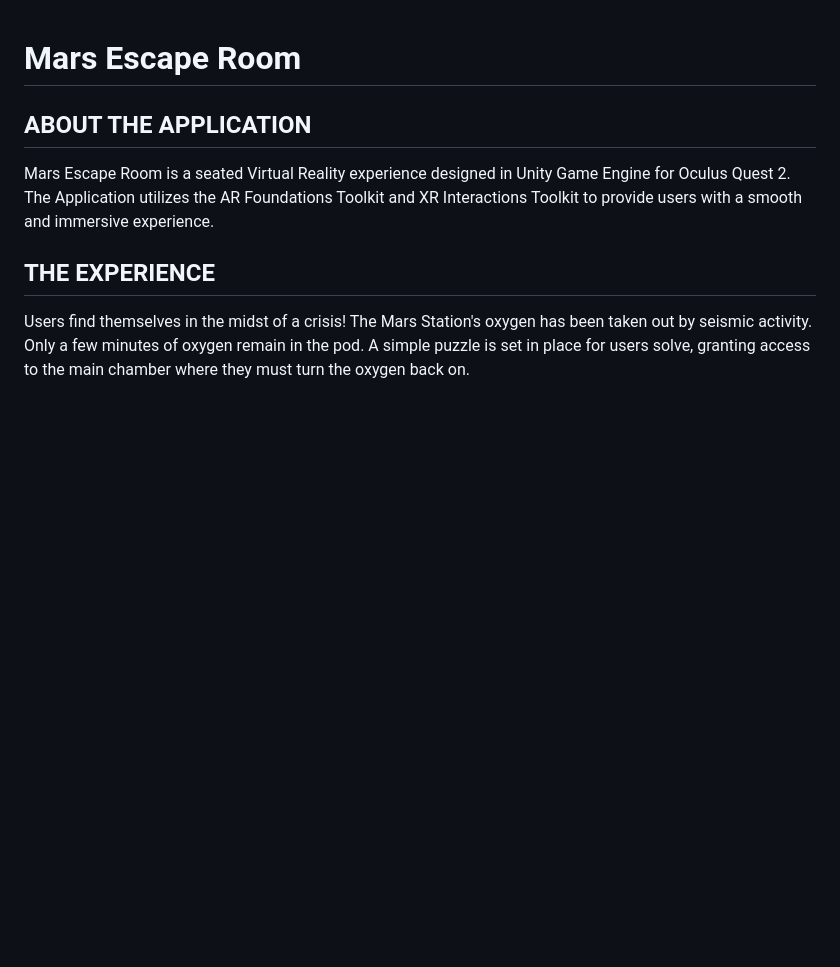
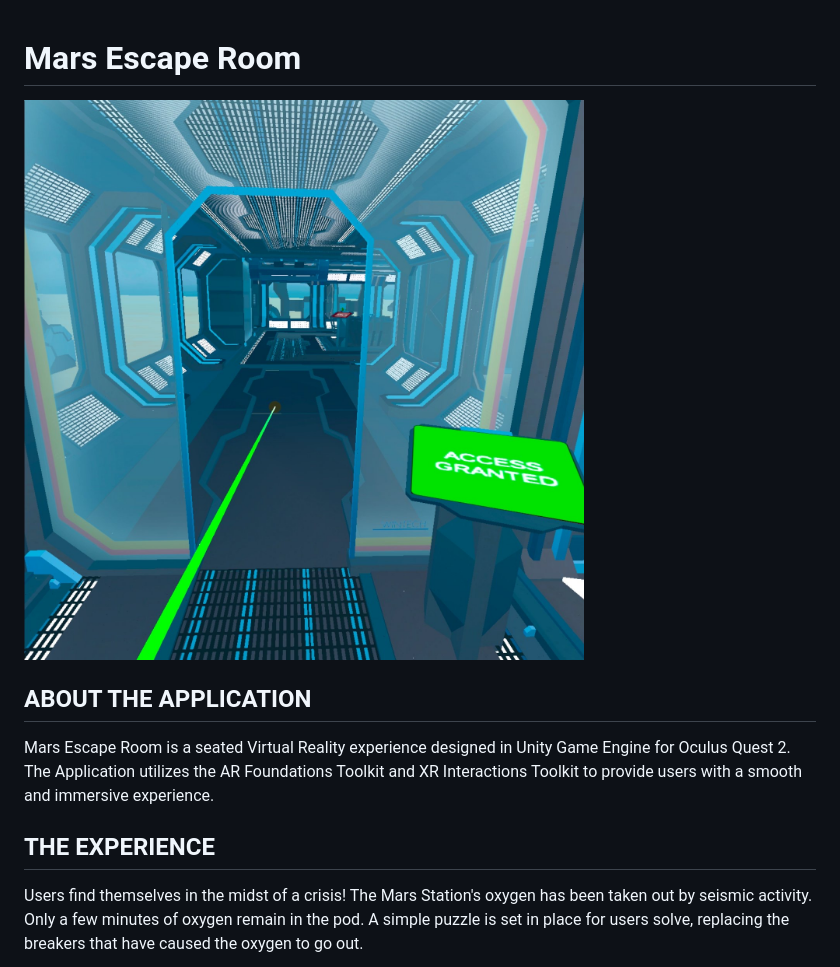
Before and after one commit to chrisvanndy/0x0B-unity-vr_room, a Markdown page: README.md, the part around the change printed below. Rendered like a GitHub page; pictures changed too: IMG_1247.JPG (added); blank space fills up the shorter version.

```diff
--- a/README.md
+++ b/README.md
@@ -1,9 +1,10 @@
 # Mars Escape Room
 
+![Project Hero Image](IMG_1247.JPG?raw=true "Hero Image")
 
 ## ABOUT THE APPLICATION
 Mars Escape Room is a seated Virtual Reality experience designed in Unity Game Engine for Oculus Quest 2.  The Application utilizes the AR Foundations Toolkit and XR Interactions Toolkit to provide users with a smooth and immersive experience.
 
 ## THE EXPERIENCE
-Users find themselves in the midst of a crisis! The Mars Station's oxygen has been taken out by seismic activity. Only a few minutes of oxygen remain in the pod. A simple puzzle is set in place for users solve, granting access to the main chamber where they must turn the oxygen back on.
+Users find themselves in the midst of a crisis! The Mars Station's oxygen has been taken out by seismic activity. Only a few minutes of oxygen remain in the pod. A simple puzzle is set in place for users solve, replacing the breakers that have caused the oxygen to go out.
 
```
Also changed, not shown: other parts of README.md (+7 -1 lines), IMG_1249.JPG (added), IMG_1250.JPG (added).
